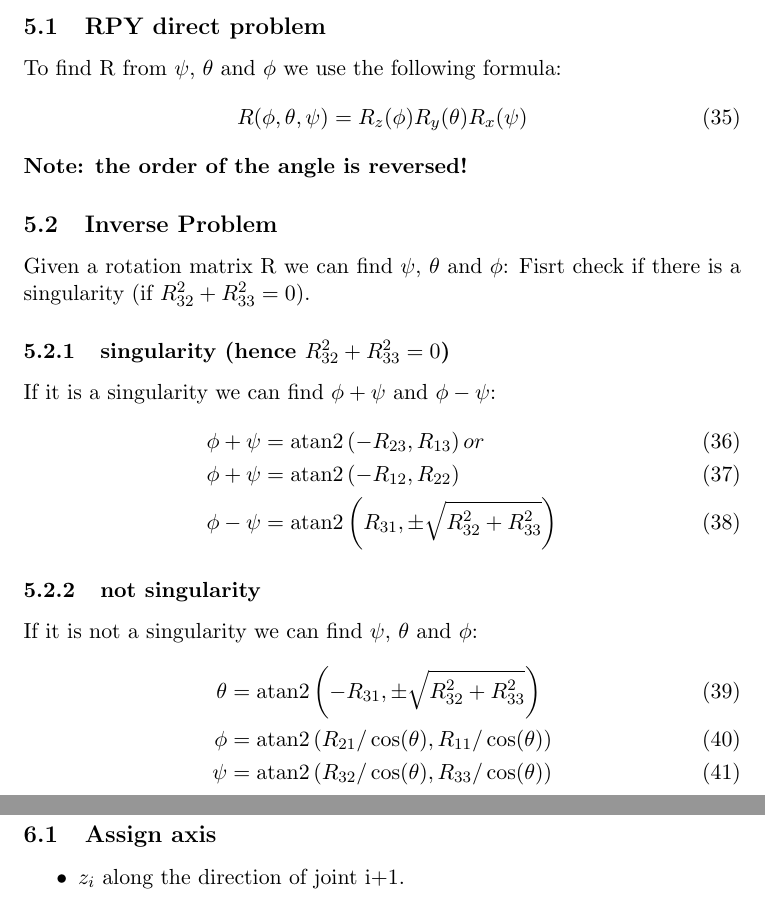
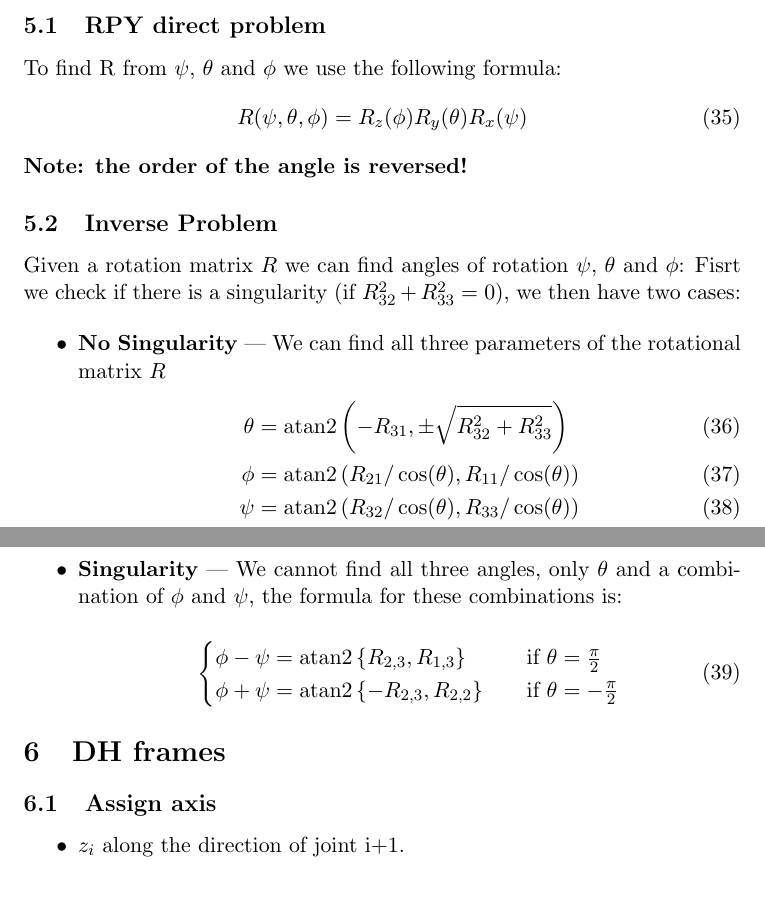
Before and after one commit to dario-loi/robotics_I_scripts, a LaTeX document (doc/formulary/formulary.tex): two parts of pages 7 and 8 of 10, joined at a grey line, cut so that both start at the same text. Compiled offline with pdfLaTeX.

Commit message:
updated formulary

```diff
--- a/doc/formulary/formulary.tex
+++ b/doc/formulary/formulary.tex
@@ -3,11 +3,20 @@
 %date: 2019-10-15
 
 \documentclass[11pt]{article}
+\usepackage[utf8]{inputenc}
+\usepackage[english]{babel}
 \usepackage{amsmath}
 \usepackage{hyperref}
+\hypersetup{
+  colorlinks=true,
+  linkcolor=black,
+  urlcolor=black
+  }
+\usepackage{cleveref}
 \DeclareMathOperator{\atan2}{atan2}
 
 \begin{document}
 \title{Robotics 1 \\ Exercise Solver}
 \maketitle
+
 \tableofcontents
@@ -193,26 +203,31 @@ If it is not a singularity we can find $\phi$, $\theta$ and $\psi$:
 \subsection{RPY direct problem}
 To find R from $\psi$, $\theta$ and $\phi$ we use the following formula:
 \begin{equation}
-R(\phi,\theta,\psi) = R_z(\phi)R_y(\theta)R_x(\psi)
+R(\psi,\theta,\phi) = R_z(\phi)R_y(\theta)R_x(\psi)
 \end{equation}
 \textbf{Note: the order of the angle is reversed!}
 \subsection{Inverse Problem}
-Given a rotation matrix R we can find $\psi$, $\theta$ and $\phi$:
-Fisrt check if there is a singularity (if $R_{32}^2+R_{33}^2 = 0$).
-\subsubsection{singularity (hence $R_{32}^2+R_{33}^2 = 0$)}
-If it is a singularity we can find $\phi+\psi$ and $\phi-\psi$:
-\begin{align}
-\phi+\psi &= \atan2\left(-R_{23},R_{13}\right) or \\
-\phi+\psi &= \atan2\left(-R_{12},R_{22}\right)\\
-\phi-\psi &= \atan2\left(R_{31},\pm\sqrt{R_{32}^2+R_{33}^2}\right)
-\end{align}
-\subsubsection{not singularity}
-If it is not a singularity we can find $\psi$, $\theta$ and $\phi$:
-\begin{align}
-\theta &= \atan2\left(-R_{31},\pm\sqrt{R_{32}^2+R_{33}^2}\right)\\
-\phi &= \atan2\left(R_{21}/\cos(\theta),R_{11}/\cos(\theta)\right)\\
-\psi &= \atan2\left(R_{32}/\cos(\theta),R_{33}/\cos(\theta)\right)
-\end{align}
+Given a rotation matrix $R$ we can find angles of rotation $\psi$, $\theta$ and $\phi$:
+Fisrt we check if there is a singularity (if $R_{32}^2+R_{33}^2 = 0$), we then have
+two cases:
+
+\begin{itemize}
+  \item \textbf{No Singularity} --- We can find all three parameters of the
+  rotational matrix $R$ \begin{align}
+    \theta &= \atan2\left(-R_{31},\pm\sqrt{R_{32}^2+R_{33}^2}\right)\\
+    \phi &= \atan2\left(R_{21}/\cos(\theta),R_{11}/\cos(\theta)\right)\\
+    \psi &= \atan2\left(R_{32}/\cos(\theta),R_{33}/\cos(\theta)\right)
+    \end{align}
+  \item \textbf{Singularity} --- We cannot find all three angles, only $\theta$ and a combination
+  of $\phi$ and $\psi$, the formula for these combinations is:
+
+  \begin{equation}
+      \begin{cases}
+          \phi - \psi = \atan2 \left\{ R_{2,3}, R_{1,3} \right\} \quad  & \text{if } \theta = \frac{\pi}{2}  \\
+          \phi + \psi = \atan2 \left\{  -R_{2,3}, R_{2,2} \right\} \quad & \text{if } \theta = -\frac{\pi}{2}
+      \end{cases}
+  \end{equation}
+\end{itemize}
 \section{DH frames}
 \subsection{Assign axis}
 \begin{itemize}
```
Also changed, not shown: doc/formulary/formulary.pdf, doc/formulary/formulary.tex (1 more changed lines), 1 other file.
